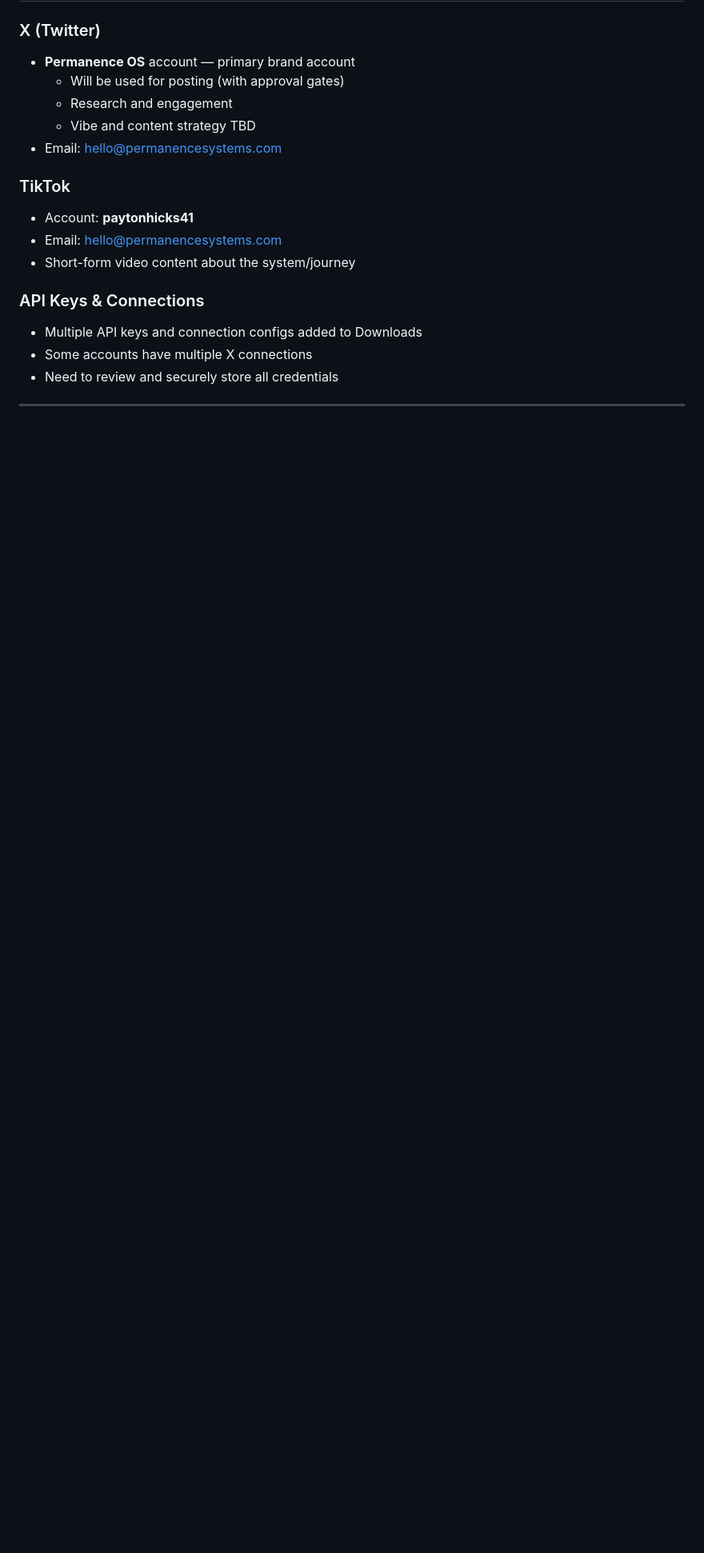
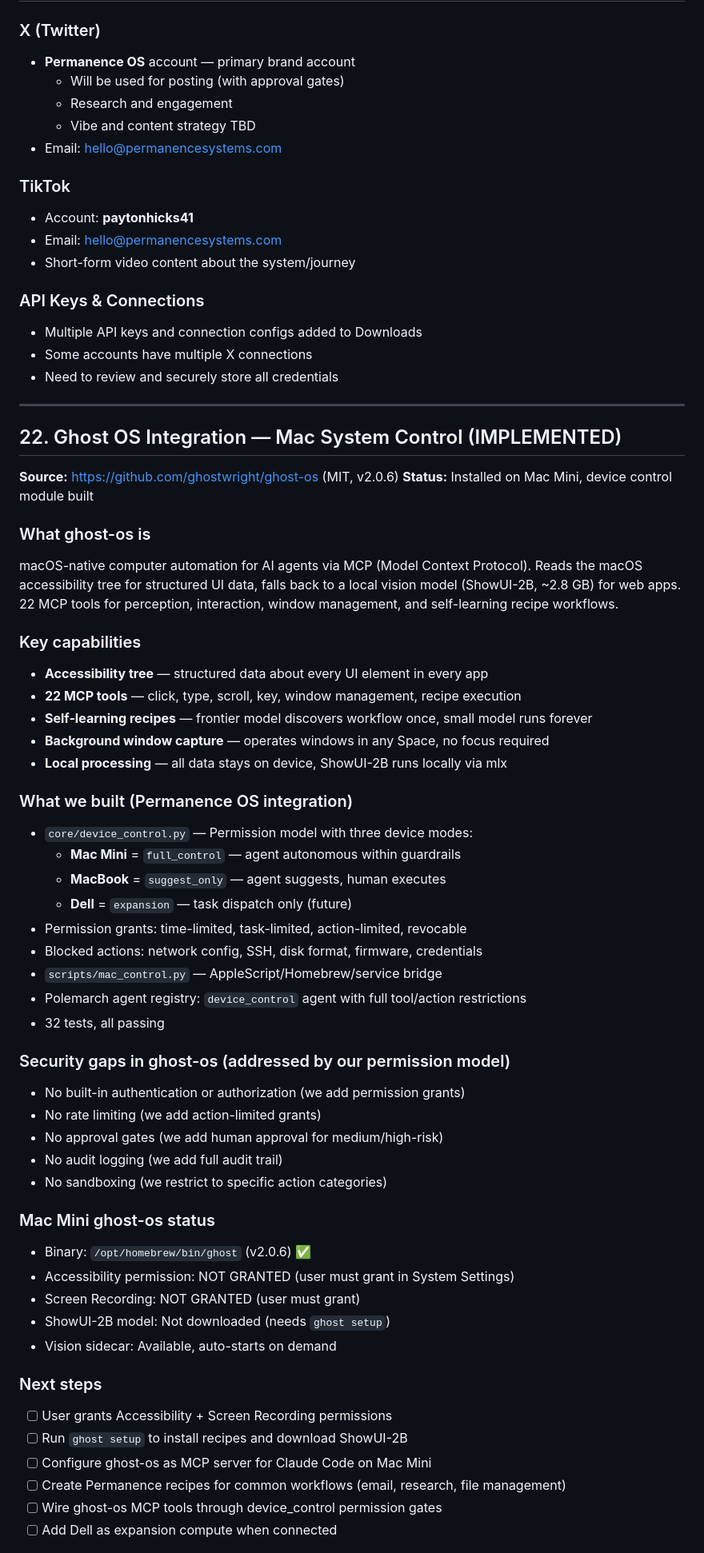
Before and after one commit to MaxProspero/permanence-os, a Markdown page: docs/vision_research_backlog.md, the part around one of its changes. Shown at 80% size. GitHub-like rendering; blank space fills up the shorter version.

Commit message:
docs(vision): add ghost-os integration and device permission architecture
Sections 22-23: documents ghost-os research findings, installed status
on Mac Mini, device control permission architecture design decisions,
and the three-device model (full_control / suggest_only / expansion).

Co-Authored-By: Claude Opus 4.6 <noreply@anthropic.com>

```diff
--- a/docs/vision_research_backlog.md
+++ b/docs/vision_research_backlog.md
@@ -467,3 +467,54 @@ System pulls from the best available model for each task — free local models f
 
 ---
 
+## 22. Ghost OS Integration — Mac System Control (IMPLEMENTED)
+
+**Source:** https://github.com/ghostwright/ghost-os (MIT, v2.0.6)
+**Status:** Installed on Mac Mini, device control module built
+
+### What ghost-os is
+macOS-native computer automation for AI agents via MCP (Model Context Protocol).
+Reads the macOS accessibility tree for structured UI data, falls back to a local
+vision model (ShowUI-2B, ~2.8 GB) for web apps. 22 MCP tools for perception,
+interaction, window management, and self-learning recipe workflows.
+
+### Key capabilities
+- **Accessibility tree** — structured data about every UI element in every app
+- **22 MCP tools** — click, type, scroll, key, window management, recipe execution
+- **Self-learning recipes** — frontier model discovers workflow once, small model runs forever
+- **Background window capture** — operates windows in any Space, no focus required
+- **Local processing** — all data stays on device, ShowUI-2B runs locally via mlx
+
+### What we built (Permanence OS integration)
+- `core/device_control.py` — Permission model with three device modes:
+  - **Mac Mini** = `full_control` — agent autonomous within guardrails
+  - **MacBook** = `suggest_only` — agent suggests, human executes
+  - **Dell** = `expansion` — task dispatch only (future)
+- Permission grants: time-limited, task-limited, action-limited, revocable
+- Blocked actions: network config, SSH, disk format, firmware, credentials
+- `scripts/mac_control.py` — AppleScript/Homebrew/service bridge
+- Polemarch agent registry: `device_control` agent with full tool/action restrictions
+- 32 tests, all passing
+
+### Security gaps in ghost-os (addressed by our permission model)
+- No built-in authentication or authorization (we add permission grants)
+- No rate limiting (we add action-limited grants)
+- No approval gates (we add human approval for medium/high-risk)
+- No audit logging (we add full audit trail)
+- No sandboxing (we restrict to specific action categories)
+
+### Mac Mini ghost-os status
+- Binary: `/opt/homebrew/bin/ghost` (v2.0.6) ✅
+- Accessibility permission: NOT GRANTED (user must grant in System Settings)
+- Screen Recording: NOT GRANTED (user must grant)
+- ShowUI-2B model: Not downloaded (needs `ghost setup`)
+- Vision sidecar: Available, auto-starts on demand
+
+### Next steps
+- [ ] User grants Accessibility + Screen Recording permissions
+- [ ] Run `ghost setup` to install recipes and download ShowUI-2B
+- [ ] Configure ghost-os as MCP server for Claude Code on Mac Mini
+- [ ] Create Permanence recipes for common workflows (email, research, file management)
+- [ ] Wire ghost-os MCP tools through device_control permission gates
+- [ ] Add Dell as expansion compute when connected
+
```
Also changed, not shown: other parts of docs/vision_research_backlog.md (+30 -0 lines).
